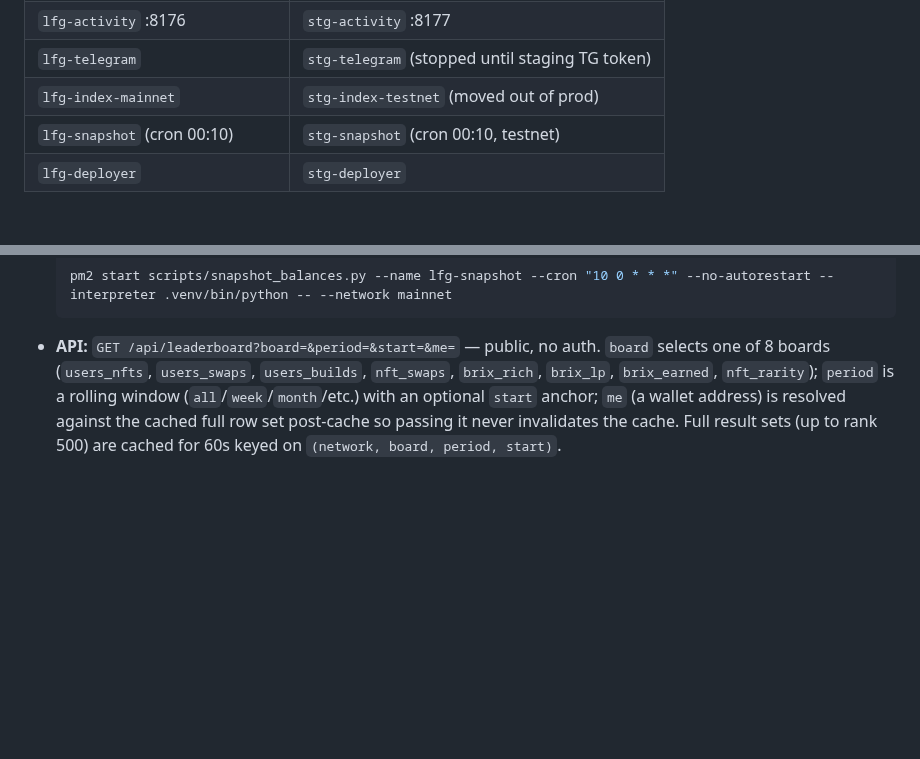
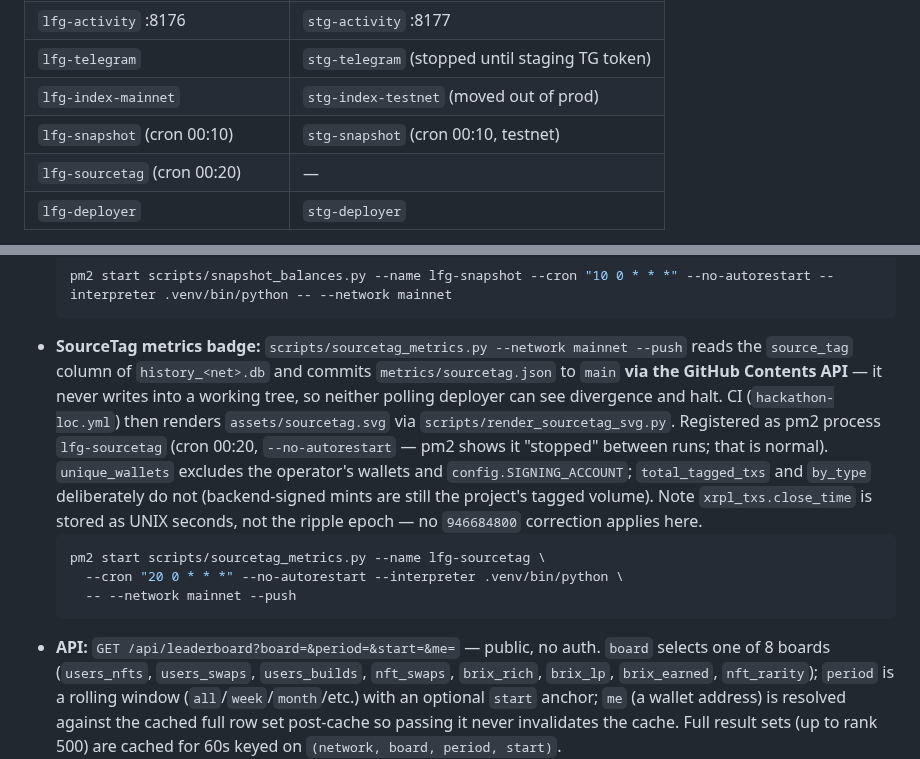
Before and after one commit to Team-Hamsa/LFG, a Markdown page: CLAUDE.md, 2 parts joined by grey strips. GitHub-like rendering; blank space fills up the shorter version.

Commit message:
docs(CLAUDE): document the lfg-sourcetag metrics cron

````diff
--- a/CLAUDE.md
+++ b/CLAUDE.md
@@ -201,6 +201,7 @@ auto-restart hook is retired.
 | `lfg-telegram` | `stg-telegram` (stopped until staging TG token) |
 | `lfg-index-mainnet` | `stg-index-testnet` (moved out of prod) |
 | `lfg-snapshot` (cron 00:10) | `stg-snapshot` (cron 00:10, testnet) |
+| `lfg-sourcetag` (cron 00:20) | — |
 | `lfg-deployer` | `stg-deployer` |
 
 The X auto-poster (#41, `run_x.py`) is not yet in the pm2 tables — it goes live via the ops checklist on #41 (`lfg-x`, with `stop_exit_codes: [0]` so the X_ENABLED-off exit(0) parks instead of thrashing).
@@ -611,6 +612,23 @@ chain on every request.
   "stopped" between runs; that is normal, not a failure). Original setup command:
   ```bash
   pm2 start scripts/snapshot_balances.py --name lfg-snapshot --cron "10 0 * * *" --no-autorestart --interpreter .venv/bin/python -- --network mainnet
+  ```
+- **SourceTag metrics badge:** `scripts/sourcetag_metrics.py --network mainnet
+  --push` reads the `source_tag` column of `history_<net>.db` and commits
+  `metrics/sourcetag.json` to `main` **via the GitHub Contents API** — it never
+  writes into a working tree, so neither polling deployer can see divergence
+  and halt. CI (`hackathon-loc.yml`) then renders `assets/sourcetag.svg` via
+  `scripts/render_sourcetag_svg.py`. Registered as pm2 process
+  `lfg-sourcetag` (cron 00:20, `--no-autorestart` — pm2 shows it "stopped"
+  between runs; that is normal). `unique_wallets` excludes the operator's
+  wallets and `config.SIGNING_ACCOUNT`; `total_tagged_txs` and `by_type`
+  deliberately do not (backend-signed mints are still the project's tagged
+  volume). Note `xrpl_txs.close_time` is stored as UNIX seconds, not the
+  ripple epoch — no `946684800` correction applies here.
+  ```bash
+  pm2 start scripts/sourcetag_metrics.py --name lfg-sourcetag \
+    --cron "20 0 * * *" --no-autorestart --interpreter .venv/bin/python \
+    -- --network mainnet --push
   ```
 - **API:** `GET /api/leaderboard?board=&period=&start=&me=` — public, no auth.
   `board` selects one of 8 boards (`users_nfts`, `users_swaps`,
````
